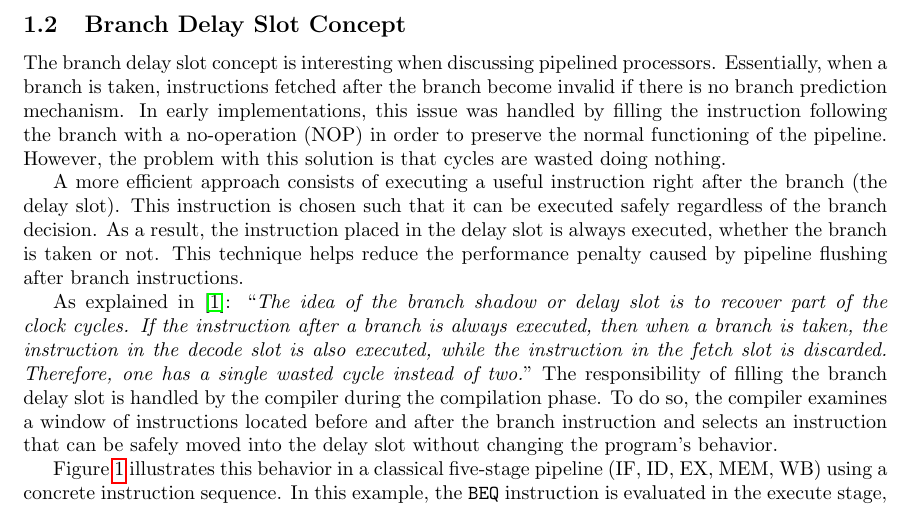
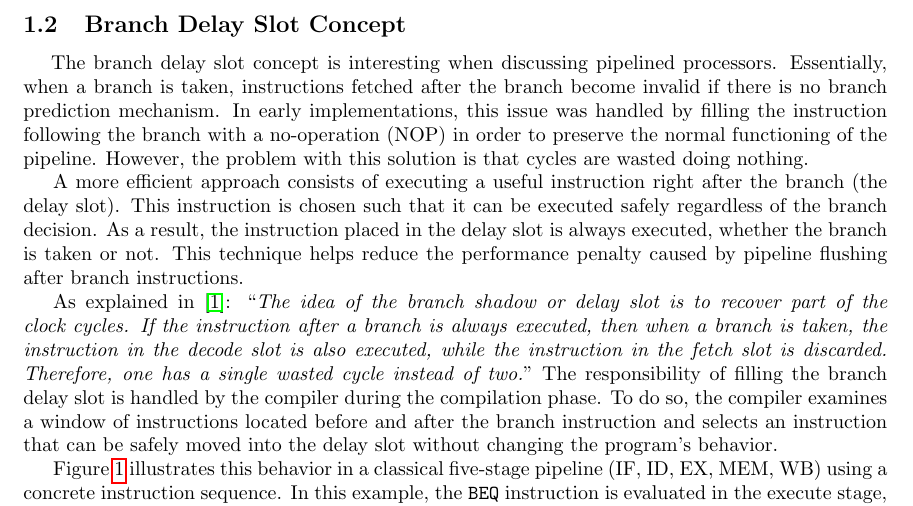
Before and after one commit to marcutudor79/riscv-processor-design, a LaTeX document (main.tex): part of page 4 of 14, cut so that both start at the same text. Compiled offline with pdfLaTeX.

Commit message:
14-add-diagram: Add tab to first paragraph of section 1.2

```diff
--- a/main.tex
+++ b/main.tex
@@ -133,7 +133,7 @@ set only. The registers are represented in both their symbolic names (ABI) and x
 in order to facilitate the understanding of the program.
 
 \subsection{Branch Delay Slot Concept}
-The branch delay slot concept is interesting when discussing pipelined processors. Essentially, when
+\hspace*{1em} The branch delay slot concept is interesting when discussing pipelined processors. Essentially, when
 a branch is taken, instructions fetched after the branch become
 invalid if there is no branch prediction mechanism. In early implementations, this issue was handled
 by filling the instruction following the branch with a no-operation (NOP) in order to preserve
```
Also changed, not shown: main.pdf.
